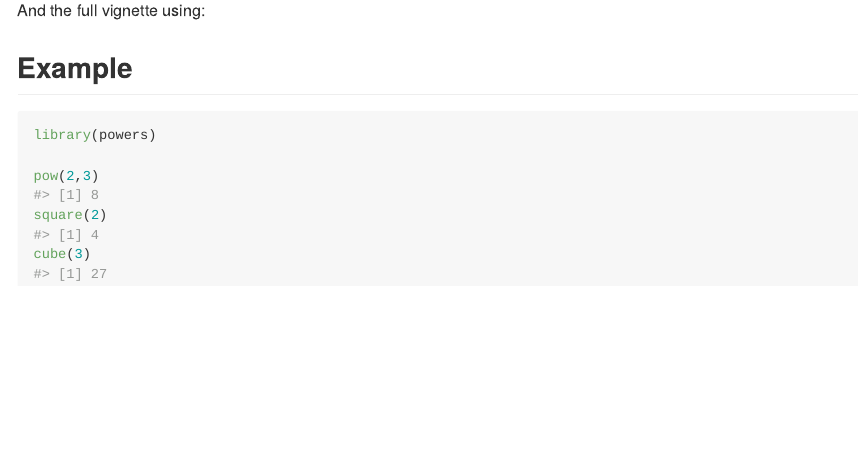
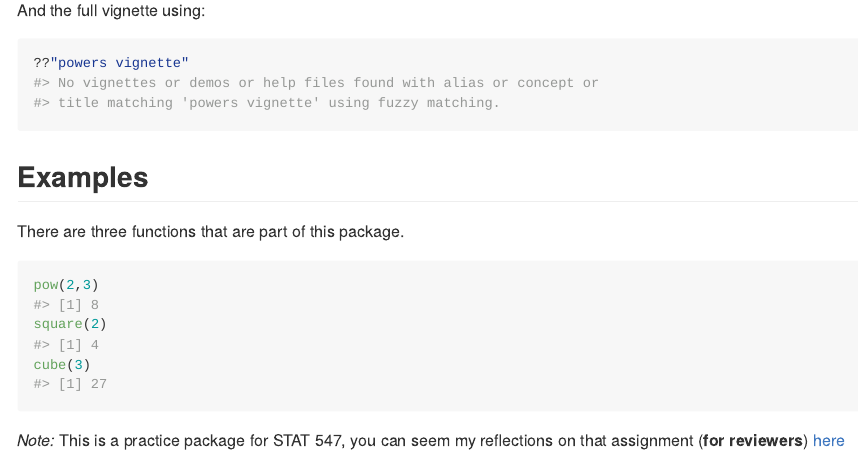
Before and after one commit to KateJohnson/powers, an R Markdown document (README.Rmd): the page in a window 1100 px wide, from 460 px down. Rendered offline with R 4.5, knitr and Pandoc, with nearby package versions.

Commit message:
updating readme

````diff
--- a/README.Rmd
+++ b/README.Rmd
@@ -32,16 +32,18 @@
 And the full vignette using:
 
 ```{r}
-
+??"powers vignette"
 ```
 
 
-## Example
+## Examples
 
-```{r example}
-library(powers)
+There are three functions that are part of this package.
 
+```{r}
 pow(2,3)
 square(2)
 cube(3)
 ```
+
+*Note:* This is a practice package for STAT 547, you can seem my reflections on that assignment (**for reviewers**) [here](https://github.com/KateJohnson/powers/blob/master/STAT547README.md)
````
